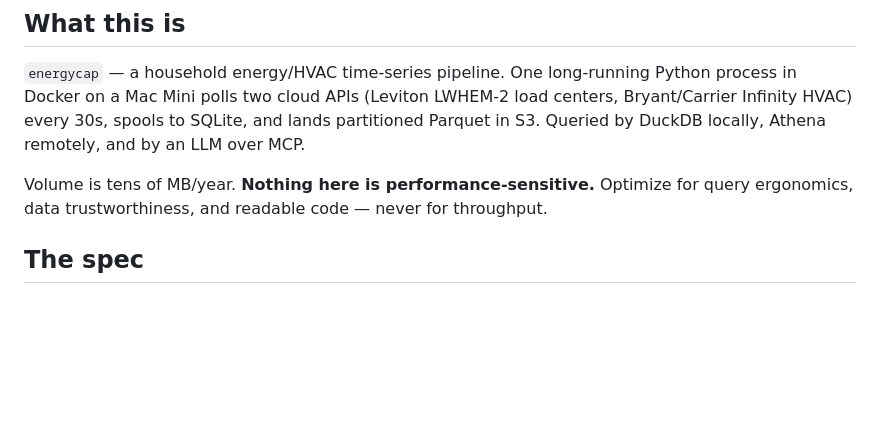
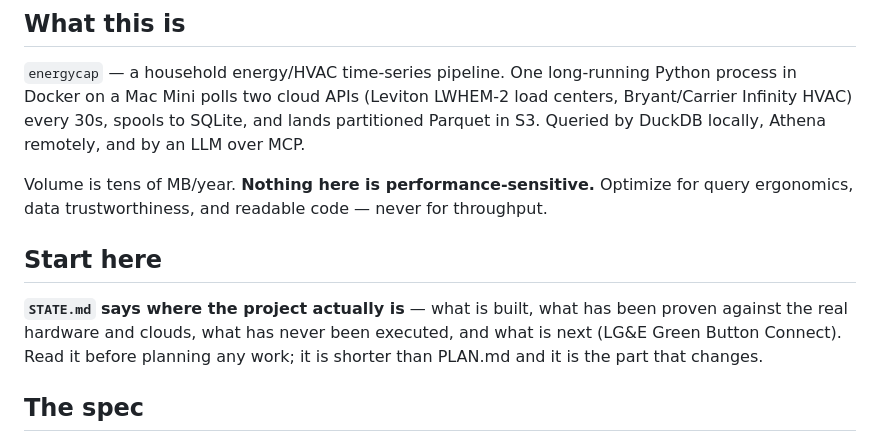
Before and after one commit to ericpullen/energyDataCapture, a Markdown page: CLAUDE.md, the part around the change. Drawn GitHub-style; blank space fills up the shorter version.

```diff
--- a/CLAUDE.md
+++ b/CLAUDE.md
@@ -7,6 +7,13 @@ Guidance for Claude Code when working in this repository.
 `energycap` — a household energy/HVAC time-series pipeline. One long-running Python process in Docker on a Mac Mini polls two cloud APIs (Leviton LWHEM-2 load centers, Bryant/Carrier Infinity HVAC) every 30s, spools to SQLite, and lands partitioned Parquet in S3. Queried by DuckDB locally, Athena remotely, and by an LLM over MCP.
 
 Volume is tens of MB/year. **Nothing here is performance-sensitive.** Optimize for query ergonomics, data trustworthiness, and readable code — never for throughput.
+
+## Start here
+
+**`STATE.md` says where the project actually is** — what is built, what has been proven
+against the real hardware and clouds, what has never been executed, and what is next
+(LG&E Green Button Connect). Read it before planning any work; it is shorter than PLAN.md
+and it is the part that changes.
 
 ## The spec
 
```
Also changed, not shown: STATE.md (added, +142 -0 lines).
